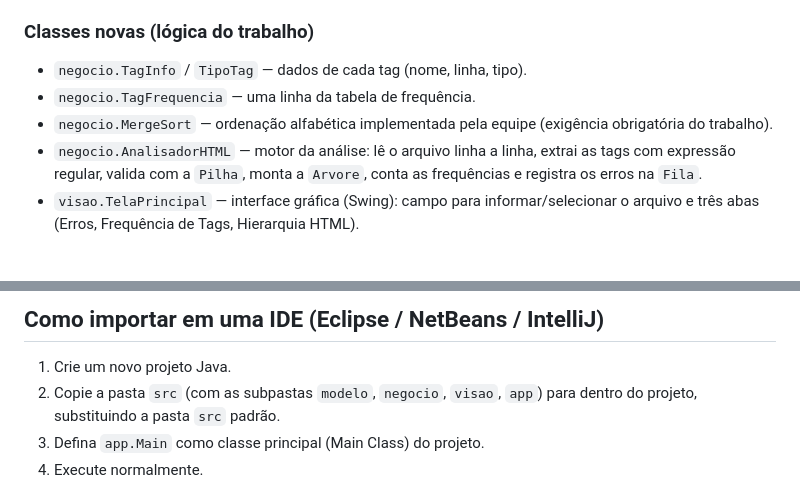
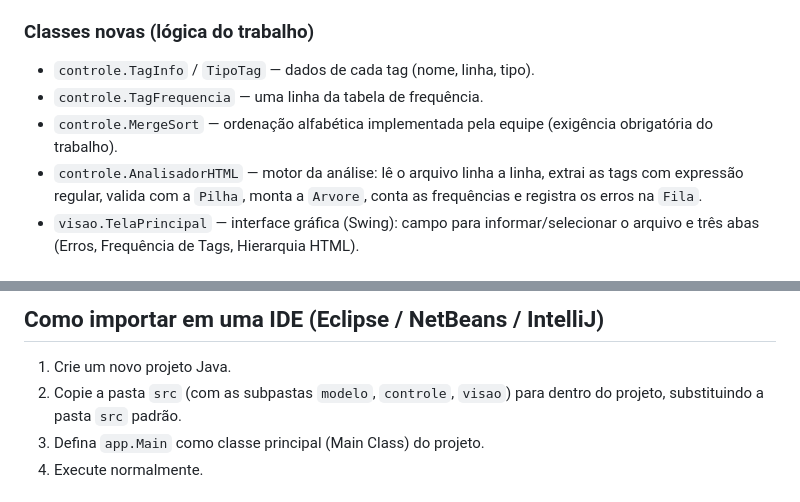
Before and after one commit to YanCarvalhoo/TrabalhoAlgoritmosHtml, a Markdown page: ValidadorHTML/HTMLValidador/README.md, 2 parts joined by grey strips. GitHub-like rendering.

Commit message:
Update README to reflect changes in package structure

```diff
--- a/ValidadorHTML/HTMLValidador/README.md
+++ b/ValidadorHTML/HTMLValidador/README.md
@@ -35,11 +35,11 @@ testes/        -> arquivos .html de exemplo (1 válido + 4 com erros)
 > reescrever a lógica de pilha.
 
 ### Classes novas (lógica do trabalho)
-- `negocio.TagInfo` / `TipoTag` — dados de cada tag (nome, linha, tipo).
-- `negocio.TagFrequencia` — uma linha da tabela de frequência.
-- `negocio.MergeSort` — ordenação alfabética implementada pela equipe
+- `controle.TagInfo` / `TipoTag` — dados de cada tag (nome, linha, tipo).
+- `controle.TagFrequencia` — uma linha da tabela de frequência.
+- `controle.MergeSort` — ordenação alfabética implementada pela equipe
   (exigência obrigatória do trabalho).
-- `negocio.AnalisadorHTML` — motor da análise: lê o arquivo linha a
+- `controle.AnalisadorHTML` — motor da análise: lê o arquivo linha a
   linha, extrai as tags com expressão regular, valida com a `Pilha`,
   monta a `Arvore`, conta as frequências e registra os erros na `Fila`.
 - `visao.TelaPrincipal` — interface gráfica (Swing): campo para
@@ -81,8 +81,7 @@ A janela do **Validador de Estrutura HTML** vai abrir. Clique em
 ## Como importar em uma IDE (Eclipse / NetBeans / IntelliJ)
 
 1. Crie um novo projeto Java.
-2. Copie a pasta `src` (com as subpastas `modelo`, `negocio`, `visao`,
-   `app`) para dentro do projeto, substituindo a pasta `src` padrão.
+2. Copie a pasta `src` (com as subpastas `modelo`, `controle`, `visao`) para dentro do projeto, substituindo a pasta `src` padrão.
 3. Defina `app.Main` como classe principal (Main Class) do projeto.
 4. Execute normalmente.
 
```
